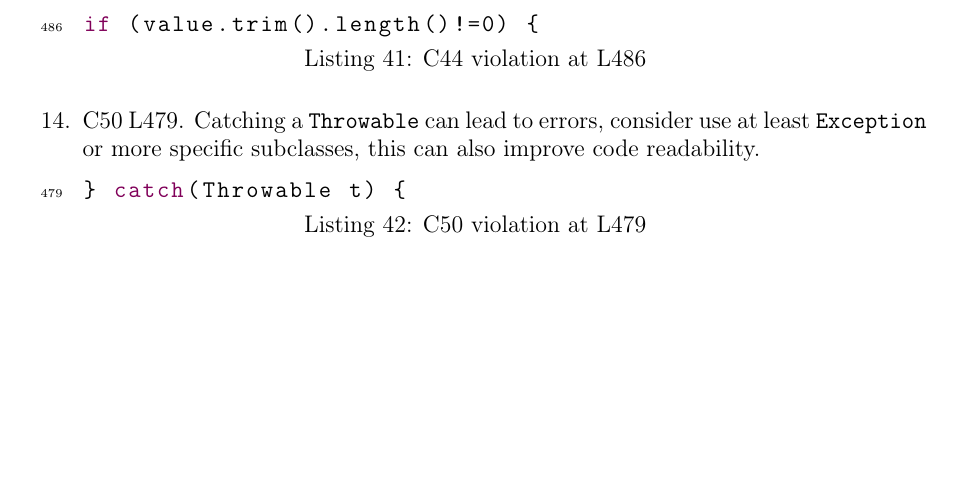
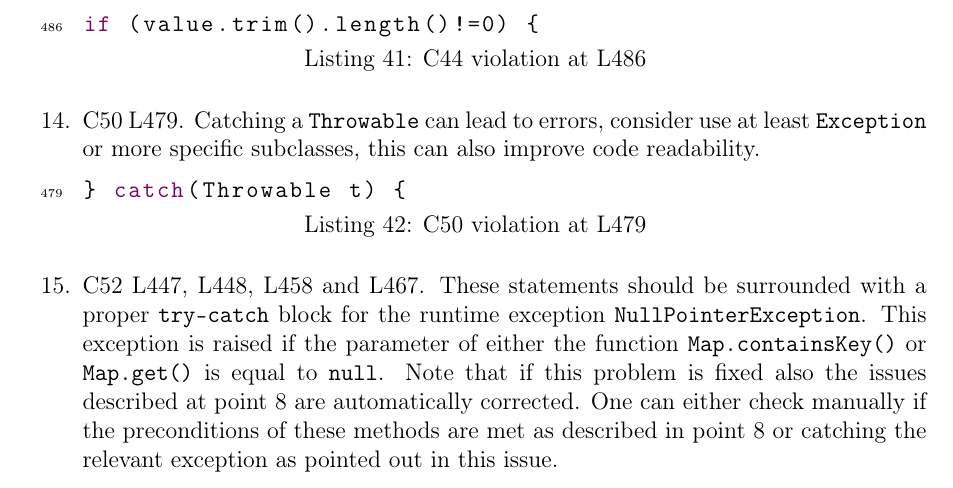
Before and after one commit to ImperiumMaximus/Cab2Dot0, a LaTeX document (Sources/CI/CI.tex, which reads Sources/CI/issues.tex): part of page 16 of 27, cut so that both start at the same text, the shorter picture padded with empty space. Compiled offline with pdfLaTeX.

Commit message:
Added an issue to setElementValue()

```diff
--- a/Sources/CI/issues.tex
+++ b/Sources/CI/issues.tex
@@ -69,6 +69,7 @@ This method begins at \codeline{442} and ends at \codeline{491}. Here's the list
 	\sourcesnippet{486-486}{\ref{C44} violation at \codeline{486}}{Code/DeploymentDescriptorNode.java}
 	\item \ref{C50} \codeline{479}. Catching a \texttt{Throwable} can lead to errors, consider use at least \texttt{Exception} or more specific subclasses, this can also improve code readability.
 	\sourcesnippet{479-479}{\ref{C50} violation at \codeline{479}}{Code/DeploymentDescriptorNode.java}
+	\item \ref{C52} \codeline{447}, \codeline{448}, \codeline{458} and \codeline{467}. These statements should be surrounded with a proper \texttt{try-catch} block for the runtime exception \texttt{NullPointerException}. This exception is raised if the parameter of either the function \texttt{Map.containsKey()} or \texttt{Map.get()} is equal to \texttt{null}. Note that if this problem is fixed also the issues described at point 8 are automatically corrected. One can either check manually if the preconditions of these methods are met as described in point 8 or catching the relevant exception as pointed out in this issue.
 \end{enumerate}
 
 \subsection{Issues related to method \texttt{setDescriptorInfo()}}
```
